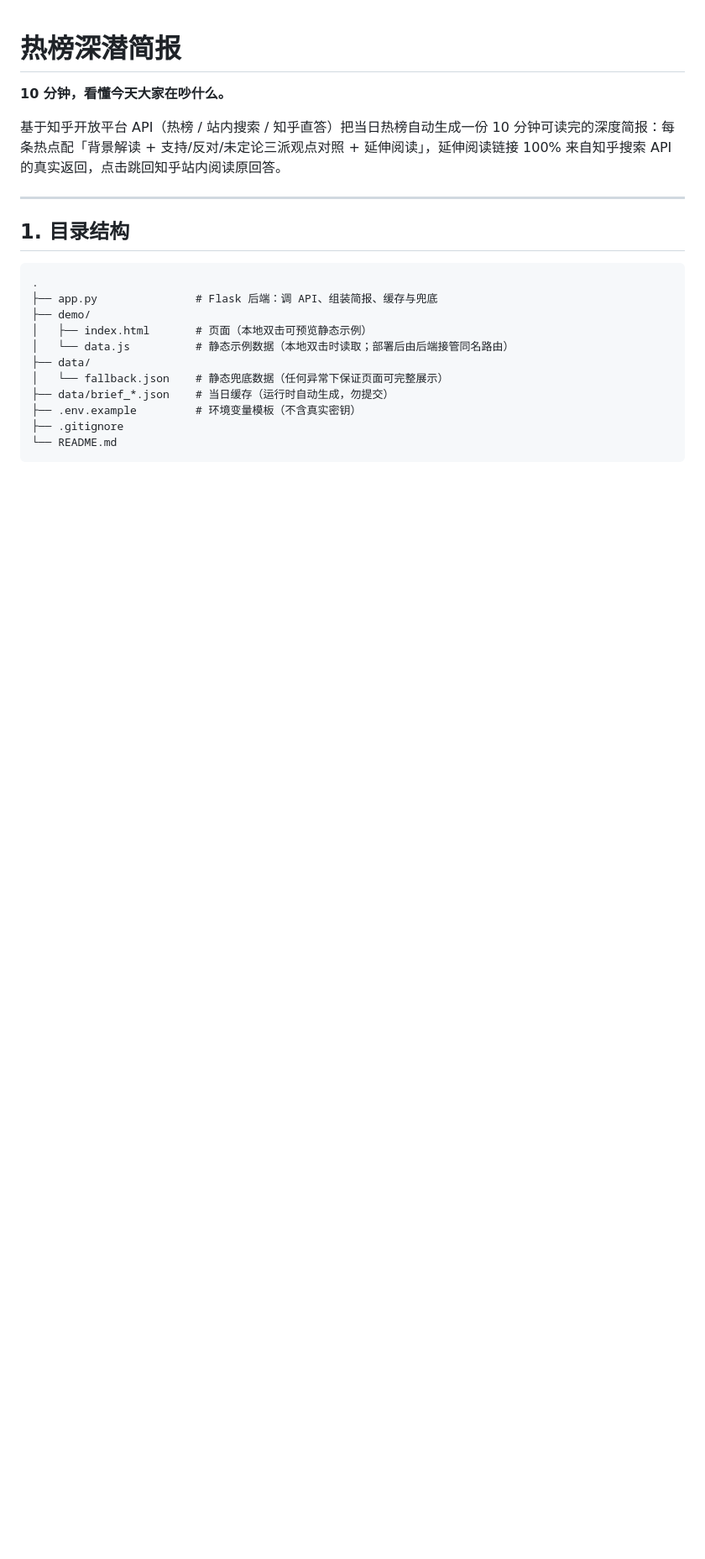
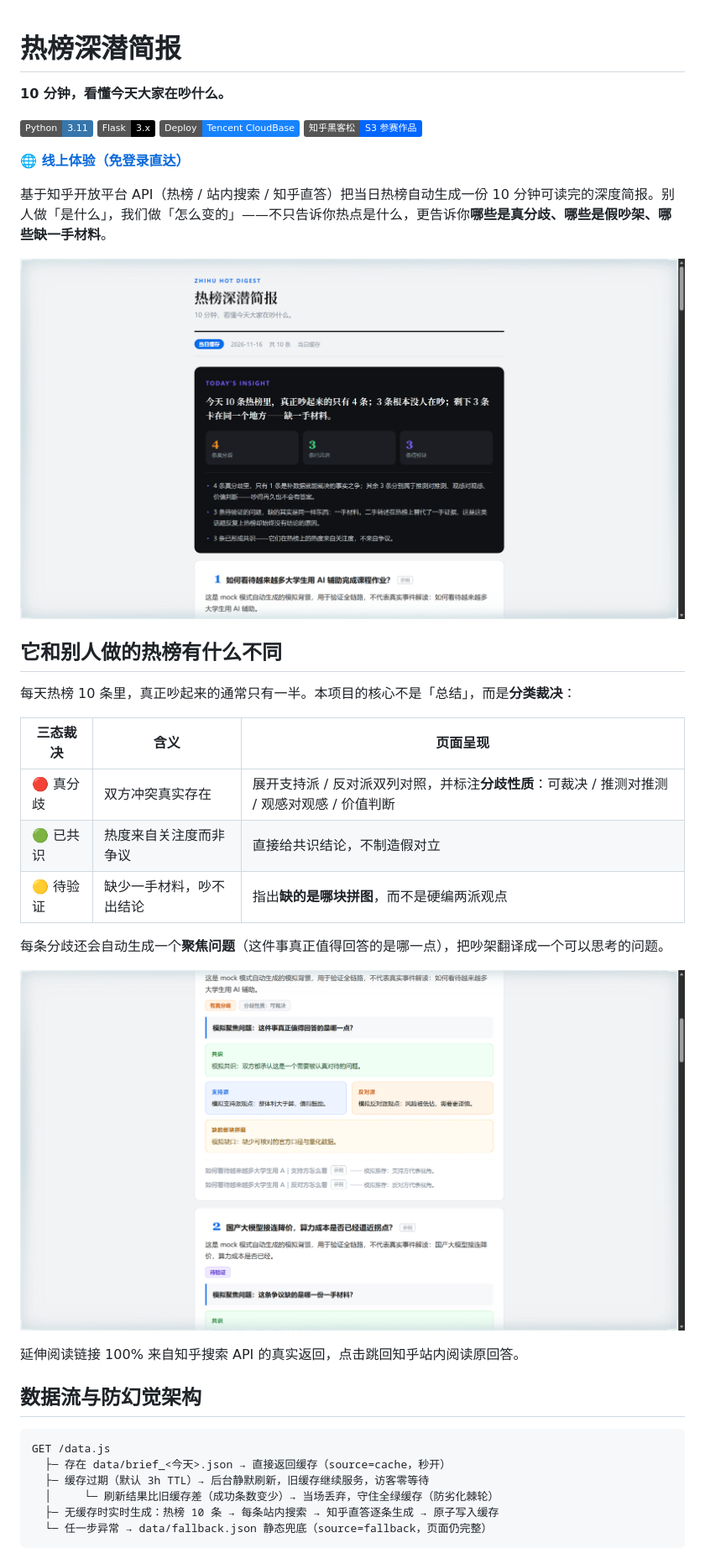
Before and after one commit to youcare7/zhihu-hot-digest, a Markdown page: README.md, the part around one of its changes. Shown at 84% size. GitHub-like rendering; pictures changed too: docs/images/cards-desktop.png (added), docs/images/hero-desktop.png (added); badges without logos; blank space fills up the shorter version.

Commit message:
docs: 重写 README——v2 三态裁决、真实截图、体验链接置顶

````diff
--- a/README.md
+++ b/README.md
@@ -2,23 +2,41 @@
 
 **10 分钟，看懂今天大家在吵什么。**
 
-基于知乎开放平台 API（热榜 / 站内搜索 / 知乎直答）把当日热榜自动生成一份 10 分钟可读完的深度简报：每条热点配「背景解读 + 支持/反对/未定论三派观点对照 + 延伸阅读」，延伸阅读链接 100% 来自知乎搜索 API 的真实返回，点击跳回知乎站内阅读原回答。
+[![Python 3.11](https://img.shields.io/badge/Python-3.11-3776AB?logo=python&logoColor=white)](https://www.python.org/)
+[![Flask](https://img.shields.io/badge/Flask-3.x-000000?logo=flask&logoColor=white)](https://flask.palletsprojects.com/)
+[![Deploy on Tencent CloudBase](https://img.shields.io/badge/Deploy-Tencent%20CloudBase-1783FF?logo=tencent-cloud&logoColor=white)](https://cloudbase.net/)
+[![知乎黑客松 S3 参赛作品](https://img.shields.io/badge/知乎黑客松-S3%20参赛作品-0066FF)](https://www.zhihu.com/)
 
----
+**[🌐 线上体验（免登录直达）](https://zhihu-hot-digest-348140-5-1533039364.sh.run.tcloudbase.com/)**
 
-## 1. 目录结构
+基于知乎开放平台 API（热榜 / 站内搜索 / 知乎直答）把当日热榜自动生成一份 10 分钟可读完的深度简报。别人做「是什么」，我们做「怎么变的」——不只告诉你热点是什么，更告诉你**哪些是真分歧、哪些是假吵架、哪些缺一手材料**。
+
+![桌面端总览](docs/images/hero-desktop.png)
+
+## 它和别人做的热榜有什么不同
+
+每天热榜 10 条里，真正吵起来的通常只有一半。本项目的核心不是「总结」，而是**分类裁决**：
+
+| 三态裁决 | 含义 | 页面呈现 |
+|---|---|---|
+| 🔴 真分歧 | 双方冲突真实存在 | 展开支持派 / 反对派双列对照，并标注**分歧性质**：可裁决 / 推测对推测 / 观感对观感 / 价值判断 |
+| 🟢 已共识 | 热度来自关注度而非争议 | 直接给共识结论，不制造假对立 |
+| 🟡 待验证 | 缺少一手材料，吵不出结论 | 指出**缺的是哪块拼图**，而不是硬编两派观点 |
+
+每条分歧还会自动生成一个**聚焦问题**（这件事真正值得回答的是哪一点），把吵架翻译成一个可以思考的问题。
+
+![卡片三态对照](docs/images/cards-desktop.png)
+
+延伸阅读链接 100% 来自知乎搜索 API 的真实返回，点击跳回知乎站内阅读原回答。
+
+## 数据流与防幻觉架构
 
 ```
-.
-├── app.py               # Flask 后端：调 API、组装简报、缓存与兜底
-├── demo/
-│   ├── index.html       # 页面（本地双击可预览静态示例）
-│   └── data.js          # 静态示例数据（本地双击时读取；部署后由后端接管同名路由）
-├── data/
-│   └── fallback.json    # 静态兜底数据（任何异常下保证页面可完整展示）
-├── data/brief_*.json    # 当日缓存（运行时自动生成，勿提交）
-├── .env.example         # 环境变量模板（不含真实密钥）
-├── .gitignore
-└── README.md
+GET /data.js
+  ├─ 存在 data/brief_<今天>.json → 直接返回缓存（source=cache，秒开）
+  ├─ 缓存过期（默认 3h TTL）→ 后台静默刷新，旧缓存继续服务，访客零等待
+  │     └─ 刷新结果比旧缓存差（成功条数变少）→ 当场丢弃，守住全绿缓存（防劣化棘轮）
+  ├─ 无缓存时实时生成：热榜 10 条 → 每条站内搜索 → 知乎直答逐条生成 → 原子写入缓存
+  └─ 任一步异常 → data/fallback.json 静态兜底（source=fallback，页面仍完整）
 ```
 
````
Also changed, not shown: other parts of README.md (+62 -76 lines).
